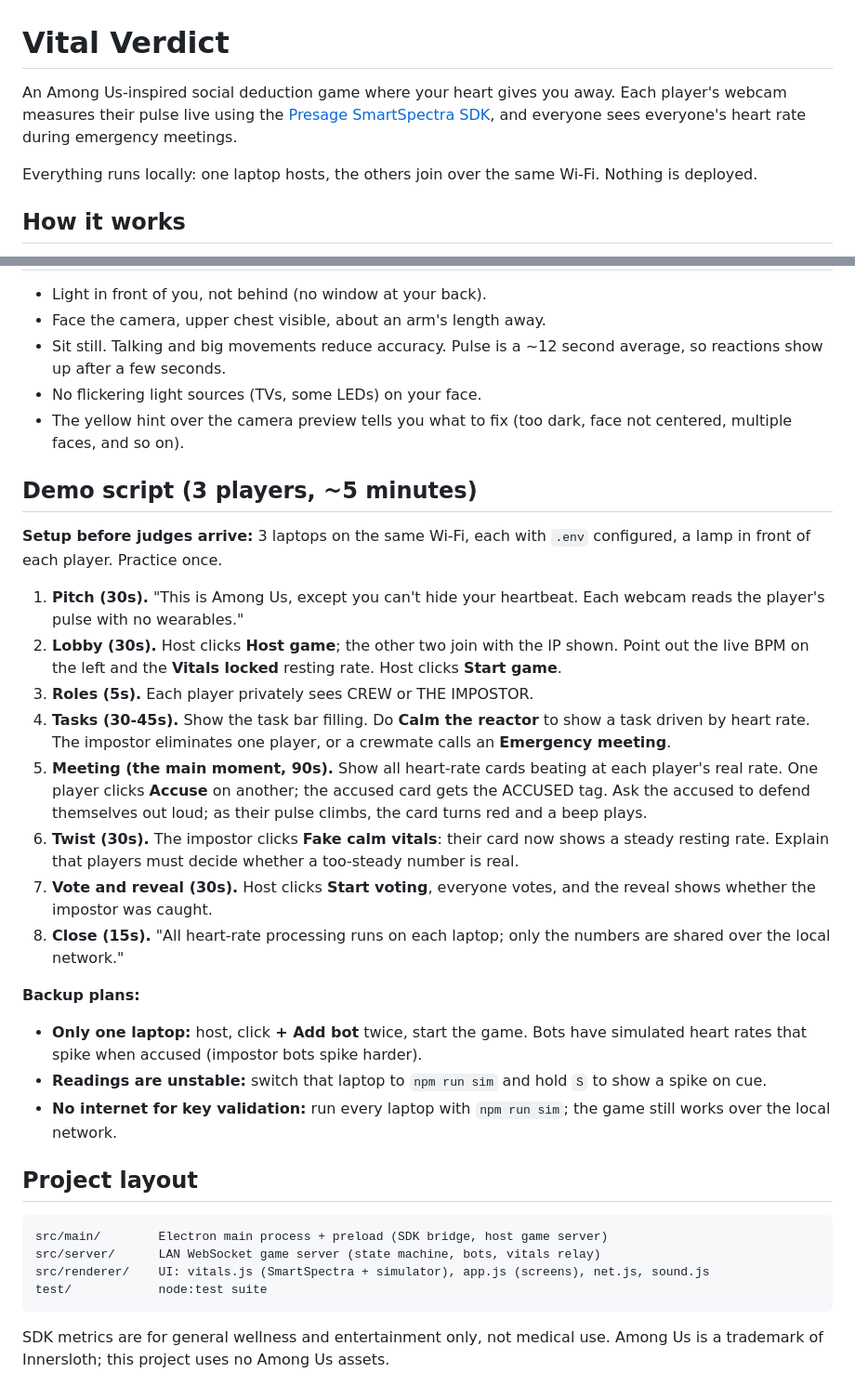
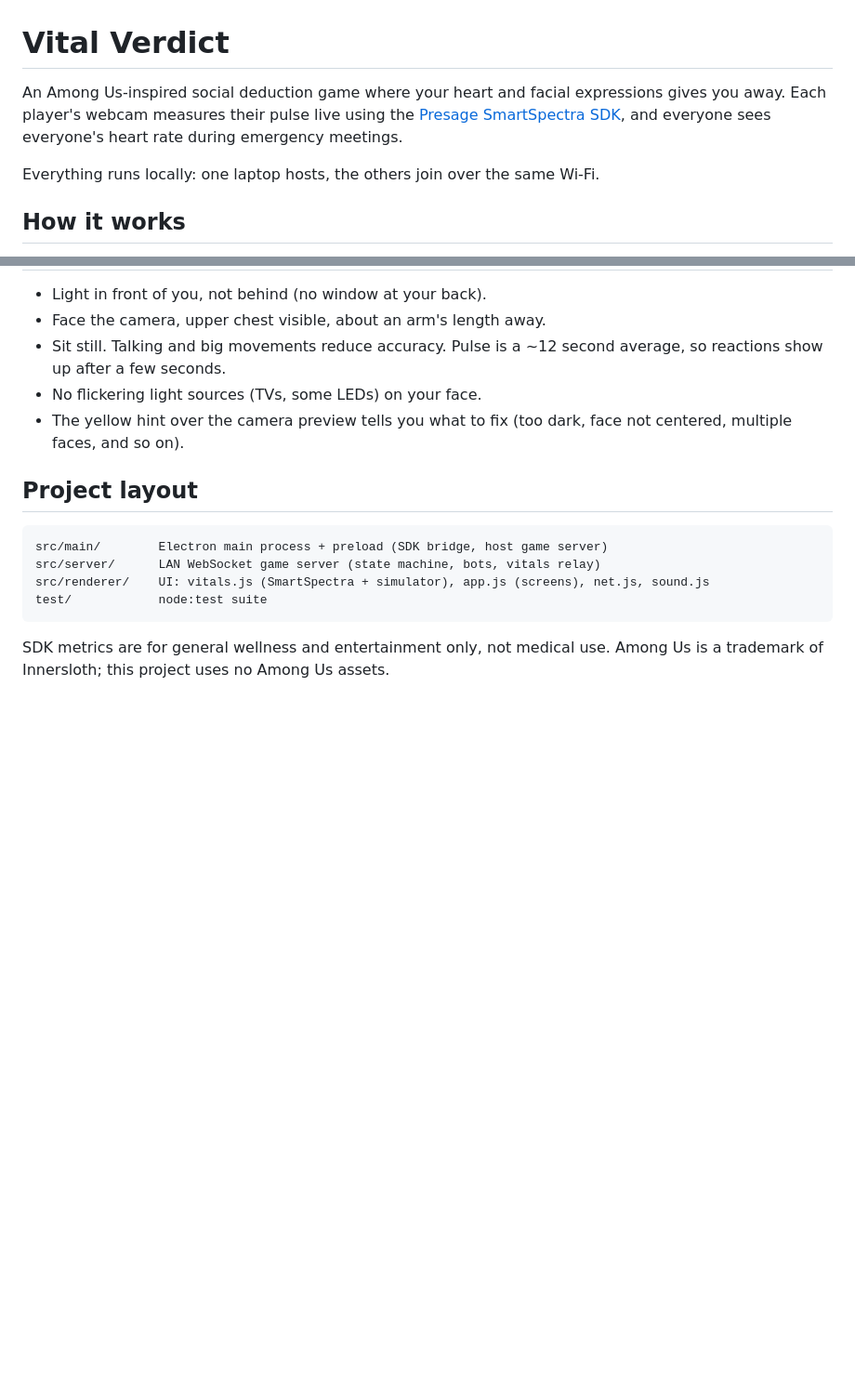
Before and after one commit to zhu0lin/hack-knight2026, a Markdown page: README.md, 2 parts joined by grey strips. Shown at 93% size. Rendered like a GitHub page; blank space fills up the shorter version.

````diff
--- a/README.md
+++ b/README.md
@@ -1,8 +1,8 @@
 # Vital Verdict
 
-An Among Us-inspired social deduction game where your heart gives you away. Each player's webcam measures their pulse live using the [Presage SmartSpectra SDK](https://smartspectra.presagetech.com/docs/), and everyone sees everyone's heart rate during emergency meetings.
+An Among Us-inspired social deduction game where your heart and facial expressions gives you away. Each player's webcam measures their pulse live using the [Presage SmartSpectra SDK](https://smartspectra.presagetech.com/docs/), and everyone sees everyone's heart rate during emergency meetings.
 
-Everything runs locally: one laptop hosts, the others join over the same Wi-Fi. Nothing is deployed.
+Everything runs locally: one laptop hosts, the others join over the same Wi-Fi.
 
 ## How it works
 
@@ -71,25 +71,6 @@ VV_SIM=1 VV_PROFILE=2 npm start           # window 2: simulated, join "localhost
 - No flickering light sources (TVs, some LEDs) on your face.
 - The yellow hint over the camera preview tells you what to fix (too dark, face not centered, multiple faces, and so on).
 
-## Demo script (3 players, ~5 minutes)
-
-**Setup before judges arrive:** 3 laptops on the same Wi-Fi, each with `.env` configured, a lamp in front of each player. Practice once.
-
-1. **Pitch (30s).** "This is Among Us, except you can't hide your heartbeat. Each webcam reads the player's pulse with no wearables."
-2. **Lobby (30s).** Host clicks **Host game**; the other two join with the IP shown. Point out the live BPM on the left and the **Vitals locked** resting rate. Host clicks **Start game**.
-3. **Roles (5s).** Each player privately sees CREW or THE IMPOSTOR.
-4. **Tasks (30-45s).** Show the task bar filling. Do **Calm the reactor** to show a task driven by heart rate. The impostor eliminates one player, or a crewmate calls an **Emergency meeting**.
-5. **Meeting (the main moment, 90s).** Show all heart-rate cards beating at each player's real rate. One player clicks **Accuse** on another; the accused card gets the ACCUSED tag. Ask the accused to defend themselves out loud; as their pulse climbs, the card turns red and a beep plays.
-6. **Twist (30s).** The impostor clicks **Fake calm vitals**: their card now shows a steady resting rate. Explain that players must decide whether a too-steady number is real.
-7. **Vote and reveal (30s).** Host clicks **Start voting**, everyone votes, and the reveal shows whether the impostor was caught.
-8. **Close (15s).** "All heart-rate processing runs on each laptop; only the numbers are shared over the local network."
-
-**Backup plans:**
-
-- **Only one laptop:** host, click **+ Add bot** twice, start the game. Bots have simulated heart rates that spike when accused (impostor bots spike harder).
-- **Readings are unstable:** switch that laptop to `npm run sim` and hold `S` to show a spike on cue.
-- **No internet for key validation:** run every laptop with `npm run sim`; the game still works over the local network.
-
 ## Project layout
 
 ```
````
